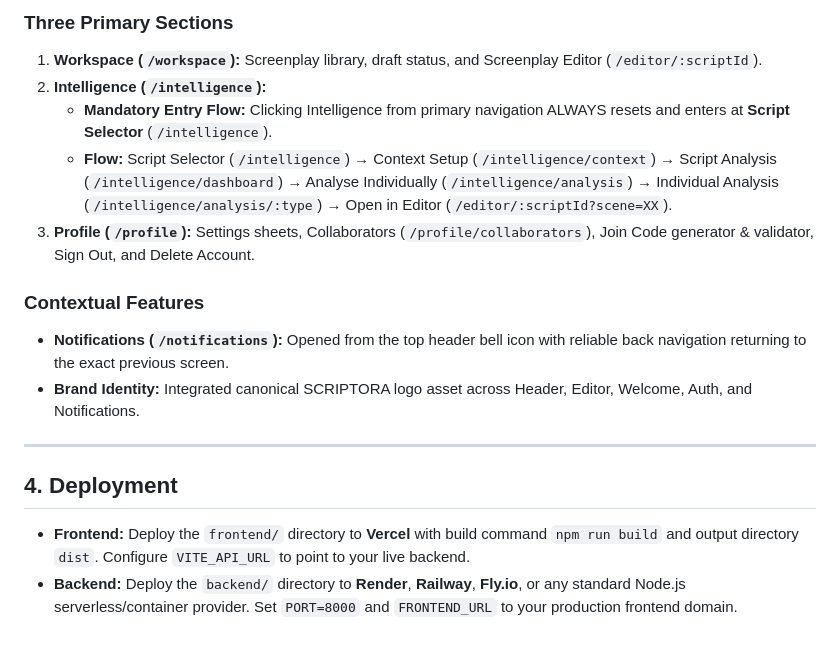
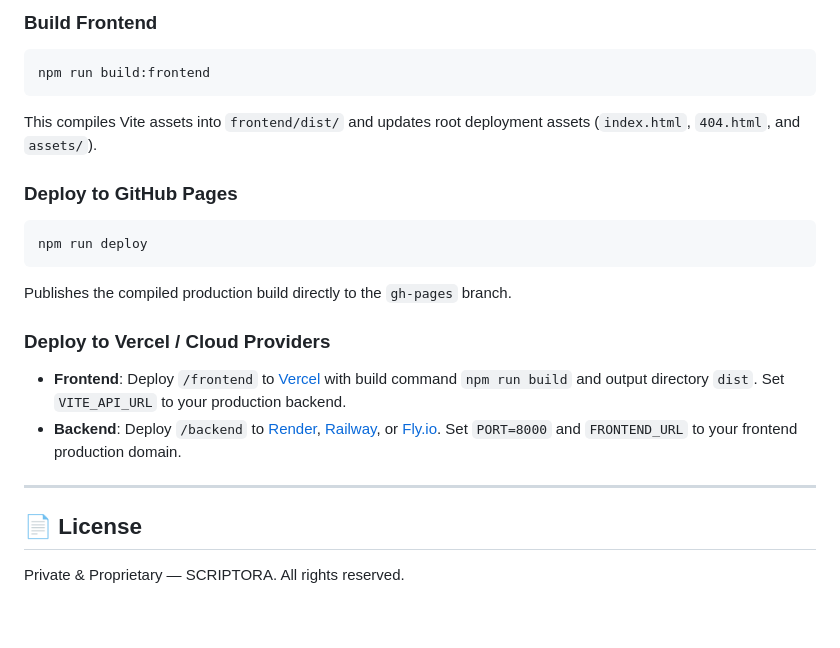
Before and after one commit to aravind-1801/Scriptora, a Markdown page: README.md, the part around one of its changes. Rendered like a GitHub page.

````diff
--- a/README.md
+++ b/README.md
@@ -96,18 +129,21 @@ Navigate to [http://localhost:3000](http://localhost:3000) in your browser.
 
-### Three Primary Sections
-1. **Workspace (`/workspace`):** Screenplay library, draft status, and Screenplay Editor (`/editor/:scriptId`).
-2. **Intelligence (`/intelligence`):**
-   * **Mandatory Entry Flow:** Clicking Intelligence from primary navigation ALWAYS resets and enters at **Script Selector** (`/intelligence`).
-   * **Flow:** Script Selector (`/intelligence`) → Context Setup (`/intelligence/context`) → Script Analysis (`/intelligence/dashboard`) → Analyse Individually (`/intelligence/analysis`) → Individual Analysis (`/intelligence/analysis/:type`) → Open in Editor (`/editor/:scriptId?scene=XX`).
-3. **Profile (`/profile`):** Settings sheets, Collaborators (`/profile/collaborators`), Join Code generator & validator, Sign Out, and Delete Account.
+### Build Frontend
+```bash
+npm run build:frontend
+```
+This compiles Vite assets into `frontend/dist/` and updates root deployment assets (`index.html`, `404.html`, and `assets/`).
 
-### Contextual Features
-* **Notifications (`/notifications`):** Opened from the top header bell icon with reliable back navigation returning to the exact previous screen.
-* **Brand Identity:** Integrated canonical SCRIPTORA logo asset across Header, Editor, Welcome, Auth, and Notifications.
+### Deploy to GitHub Pages
+```bash
+npm run deploy
+```
+Publishes the compiled production build directly to the `gh-pages` branch.
+
+### Deploy to Vercel / Cloud Providers
+- **Frontend**: Deploy `/frontend` to [Vercel](https://vercel.com/) with build command `npm run build` and output directory `dist`. Set `VITE_API_URL` to your production backend.
+- **Backend**: Deploy `/backend` to [Render](https://render.com/), [Railway](https://railway.app/), or [Fly.io](https://fly.io/). Set `PORT=8000` and `FRONTEND_URL` to your frontend production domain.
 
 ---
 
-## 4. Deployment
-
-* **Frontend:** Deploy the `frontend/` directory to **Vercel** with build command `npm run build` and output directory `dist`. Configure `VITE_API_URL` to point to your live backend.
-* **Backend:** Deploy the `backend/` directory to **Render**, **Railway**, **Fly.io**, or any standard Node.js serverless/container provider. Set `PORT=8000` and `FRONTEND_URL` to your production frontend domain.
+## 📄 License
+Private & Proprietary — SCRIPTORA. All rights reserved.
````
Also changed, not shown: other parts of README.md (+67 -34 lines).
